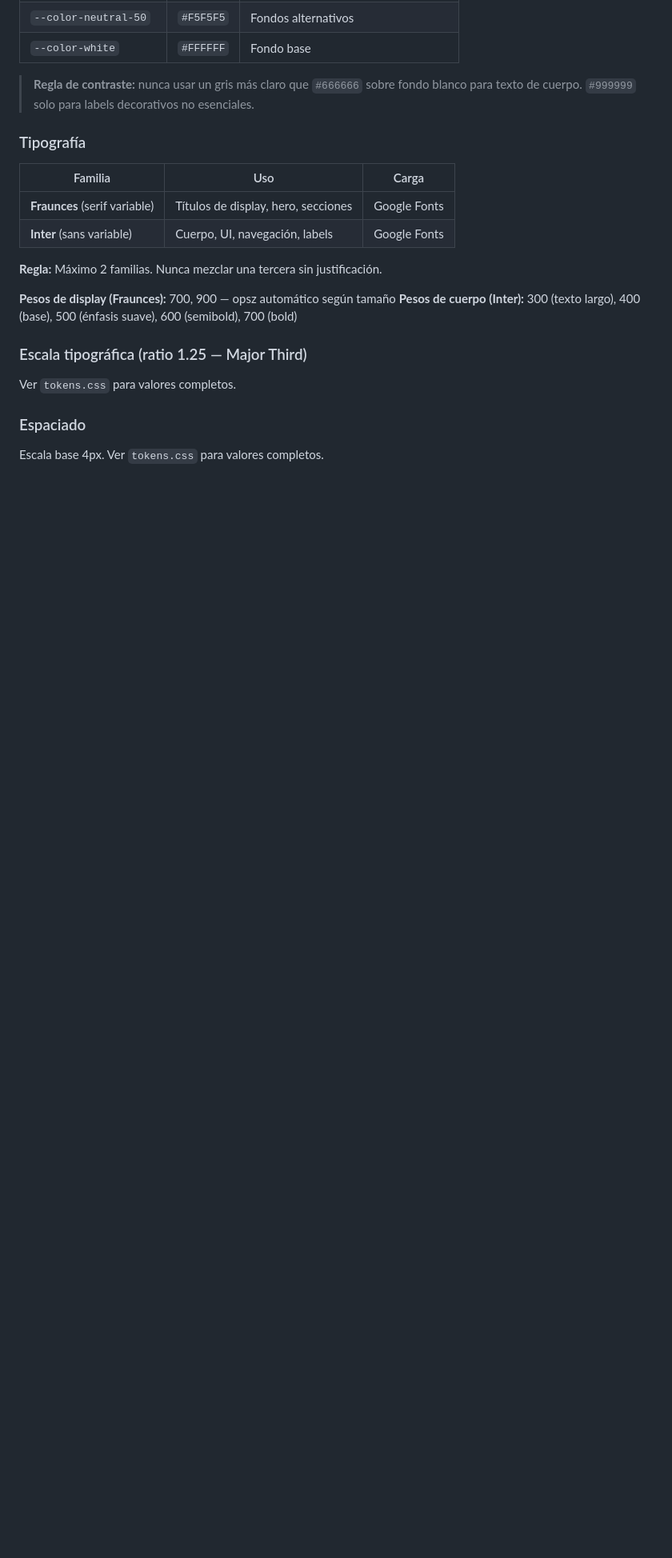
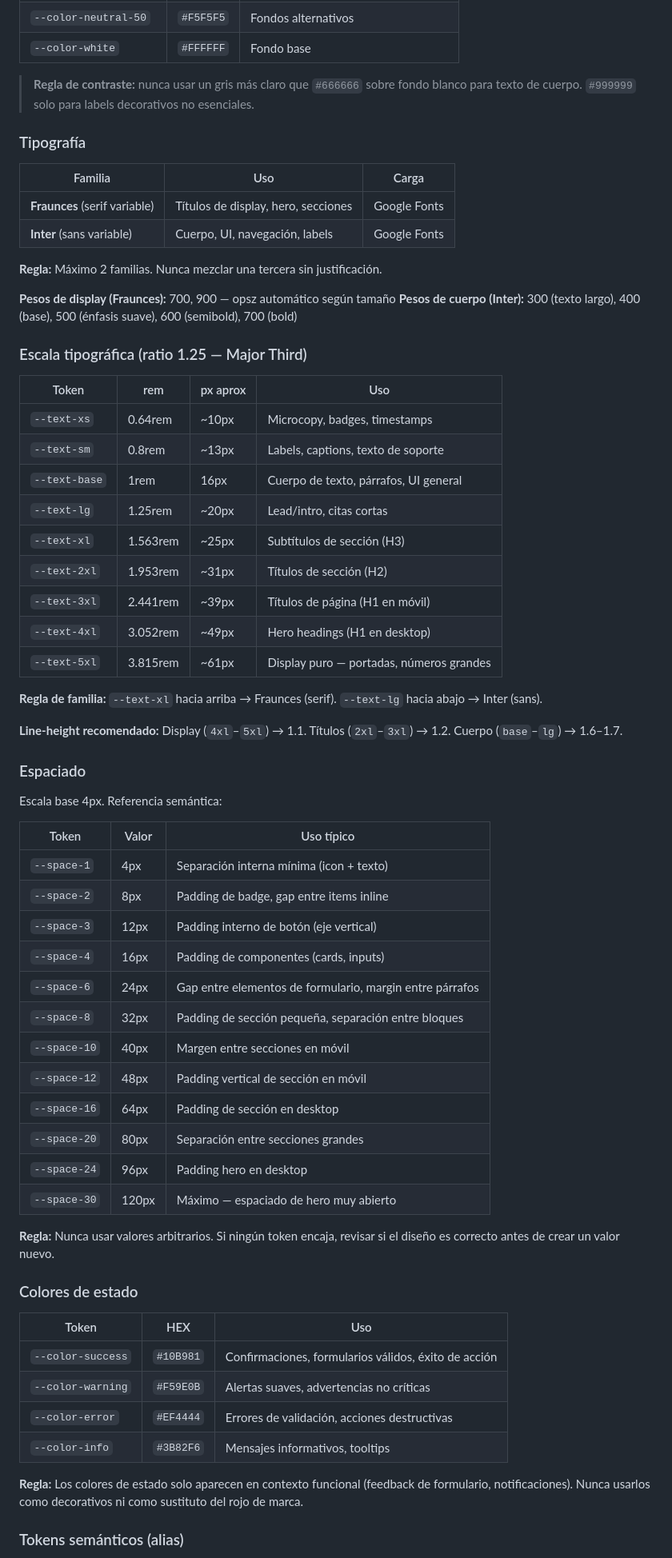
Before and after one commit to Mondragon1404/cesarmondragon-web, a Markdown page: brand/brandbook.md, the part around one of its changes. Shown at 80% size. GitHub-like rendering; blank space fills up the shorter version.

```diff
--- a/brand/brandbook.md
+++ b/brand/brandbook.md
@@ -92,8 +92,53 @@
 
 ### Escala tipográfica (ratio 1.25 — Major Third)
 
-Ver `tokens.css` para valores completos.
+| Token | rem | px aprox | Uso |
+|---|---|---|---|
+| `--text-xs` | 0.64rem | ~10px | Microcopy, badges, timestamps |
+| `--text-sm` | 0.8rem | ~13px | Labels, captions, texto de soporte |
+| `--text-base` | 1rem | 16px | Cuerpo de texto, párrafos, UI general |
+| `--text-lg` | 1.25rem | ~20px | Lead/intro, citas cortas |
+| `--text-xl` | 1.563rem | ~25px | Subtítulos de sección (H3) |
+| `--text-2xl` | 1.953rem | ~31px | Títulos de sección (H2) |
+| `--text-3xl` | 2.441rem | ~39px | Títulos de página (H1 en móvil) |
+| `--text-4xl` | 3.052rem | ~49px | Hero headings (H1 en desktop) |
+| `--text-5xl` | 3.815rem | ~61px | Display puro — portadas, números grandes |
+
+**Regla de familia:** `--text-xl` hacia arriba → Fraunces (serif). `--text-lg` hacia abajo → Inter (sans).
+
+**Line-height recomendado:** Display (`4xl`–`5xl`) → 1.1. Títulos (`2xl`–`3xl`) → 1.2. Cuerpo (`base`–`lg`) → 1.6–1.7.
 
 ### Espaciado
 
-Escala base 4px. Ver `tokens.css` para valores completos.
+Escala base 4px. Referencia semántica:
+
+| Token | Valor | Uso típico |
+|---|---|---|
+| `--space-1` | 4px | Separación interna mínima (icon + texto) |
+| `--space-2` | 8px | Padding de badge, gap entre items inline |
+| `--space-3` | 12px | Padding interno de botón (eje vertical) |
+| `--space-4` | 16px | Padding de componentes (cards, inputs) |
+| `--space-6` | 24px | Gap entre elementos de formulario, margin entre párrafos |
+| `--space-8` | 32px | Padding de sección pequeña, separación entre bloques |
+| `--space-10` | 40px | Margen entre secciones en móvil |
+| `--space-12` | 48px | Padding vertical de sección en móvil |
+| `--space-16` | 64px | Padding de sección en desktop |
+| `--space-20` | 80px | Separación entre secciones grandes |
+| `--space-24` | 96px | Padding hero en desktop |
+| `--space-30` | 120px | Máximo — espaciado de hero muy abierto |
+
+**Regla:** Nunca usar valores arbitrarios. Si ningún token encaja, revisar si el diseño es correcto antes de crear un valor nuevo.
+
+### Colores de estado
+
+| Token | HEX | Uso |
+|---|---|---|
+| `--color-success` | `#10B981` | Confirmaciones, formularios válidos, éxito de acción |
+| `--color-warning` | `#F59E0B` | Alertas suaves, advertencias no críticas |
+| `--color-error` | `#EF4444` | Errores de validación, acciones destructivas |
+| `--color-info` | `#3B82F6` | Mensajes informativos, tooltips |
+
+**Regla:** Los colores de estado solo aparecen en contexto funcional (feedback de formulario, notificaciones). Nunca usarlos como decorativos ni como sustituto del rojo de marca.
+
+### Tokens semánticos (alias)
+
```
Also changed, not shown: other parts of brand/brandbook.md (+78 -0 lines).
